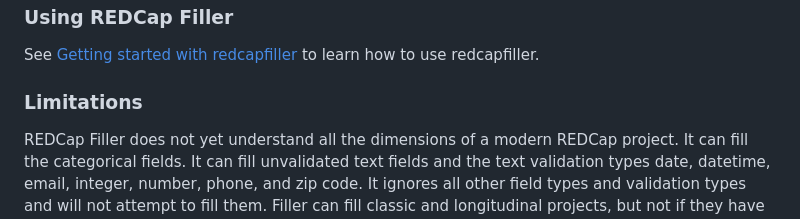
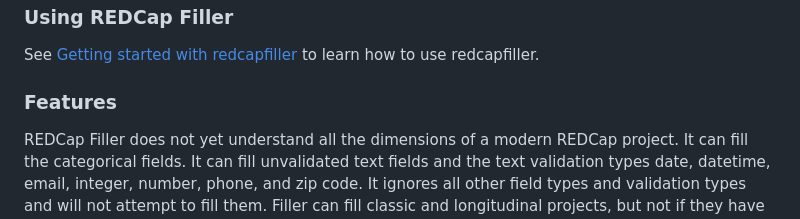
Before and after one commit to ctsit/redcapfiller, a Markdown page: README.md, the part around the change. Rendered like a GitHub page.

Commit message:
Fix heading in README

```diff
--- a/README.md
+++ b/README.md
@@ -19,7 +19,7 @@ remotes::install_github("ctsit/redcapfiller")
 
 See [Getting started with redcapfiller](https://ctsit.github.io/redcapfiller/articles/getting_started.html) to learn how to use redcapfiller.
 
-### Limitations
+### Features
 
 REDCap Filler does not yet understand all the dimensions of a modern REDCap project. It can fill the categorical fields. It can fill unvalidated text fields and the text validation types date, datetime, email, integer, number, phone, and zip code. It ignores all other field types and validation types and will not attempt to fill them. Filler can fill classic and longitudinal projects, but not if they have repeating forms, repeating events, or randomization enabled. It does not honor form display logic and ignores all fields governed by branching logic.
 
```
